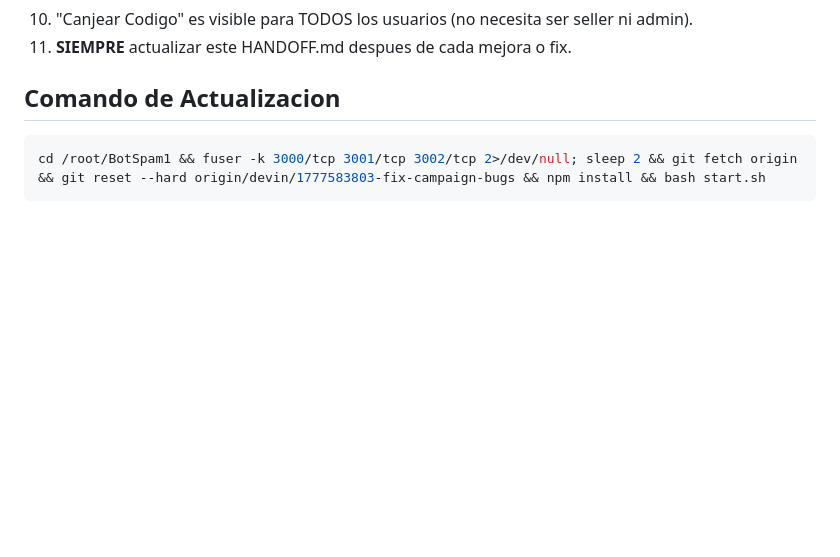
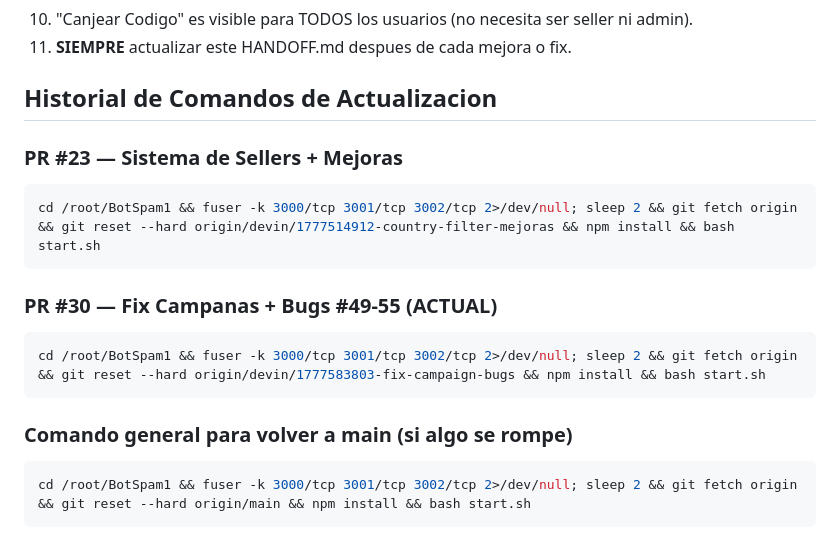
Before and after one commit to diegolopezrk4-cloud/BotSpam1, a Markdown page: HANDOFF.md, the part around one of its changes. Rendered like a GitHub page; blank space fills up the shorter version.

````diff
--- a/HANDOFF.md
+++ b/HANDOFF.md
@@ -367,7 +444,19 @@ Bot de WhatsApp + Telegram para envio masivo, gestion de grupos, campanas automa
 10. "Canjear Codigo" es visible para TODOS los usuarios (no necesita ser seller ni admin).
 11. **SIEMPRE** actualizar este HANDOFF.md despues de cada mejora o fix.
 
-## Comando de Actualizacion
+## Historial de Comandos de Actualizacion
+
+### PR #23 — Sistema de Sellers + Mejoras
+```bash
+cd /root/BotSpam1 && fuser -k 3000/tcp 3001/tcp 3002/tcp 2>/dev/null; sleep 2 && git fetch origin && git reset --hard origin/devin/1777514912-country-filter-mejoras && npm install && bash start.sh
+```
+
+### PR #30 — Fix Campanas + Bugs #49-55 (ACTUAL)
 ```bash
 cd /root/BotSpam1 && fuser -k 3000/tcp 3001/tcp 3002/tcp 2>/dev/null; sleep 2 && git fetch origin && git reset --hard origin/devin/1777583803-fix-campaign-bugs && npm install && bash start.sh
 ```
+
+### Comando general para volver a main (si algo se rompe)
+```bash
+cd /root/BotSpam1 && fuser -k 3000/tcp 3001/tcp 3002/tcp 2>/dev/null; sleep 2 && git fetch origin && git reset --hard origin/main && npm install && bash start.sh
+```
````
Also changed, not shown: other parts of HANDOFF.md (+77 -0 lines).
